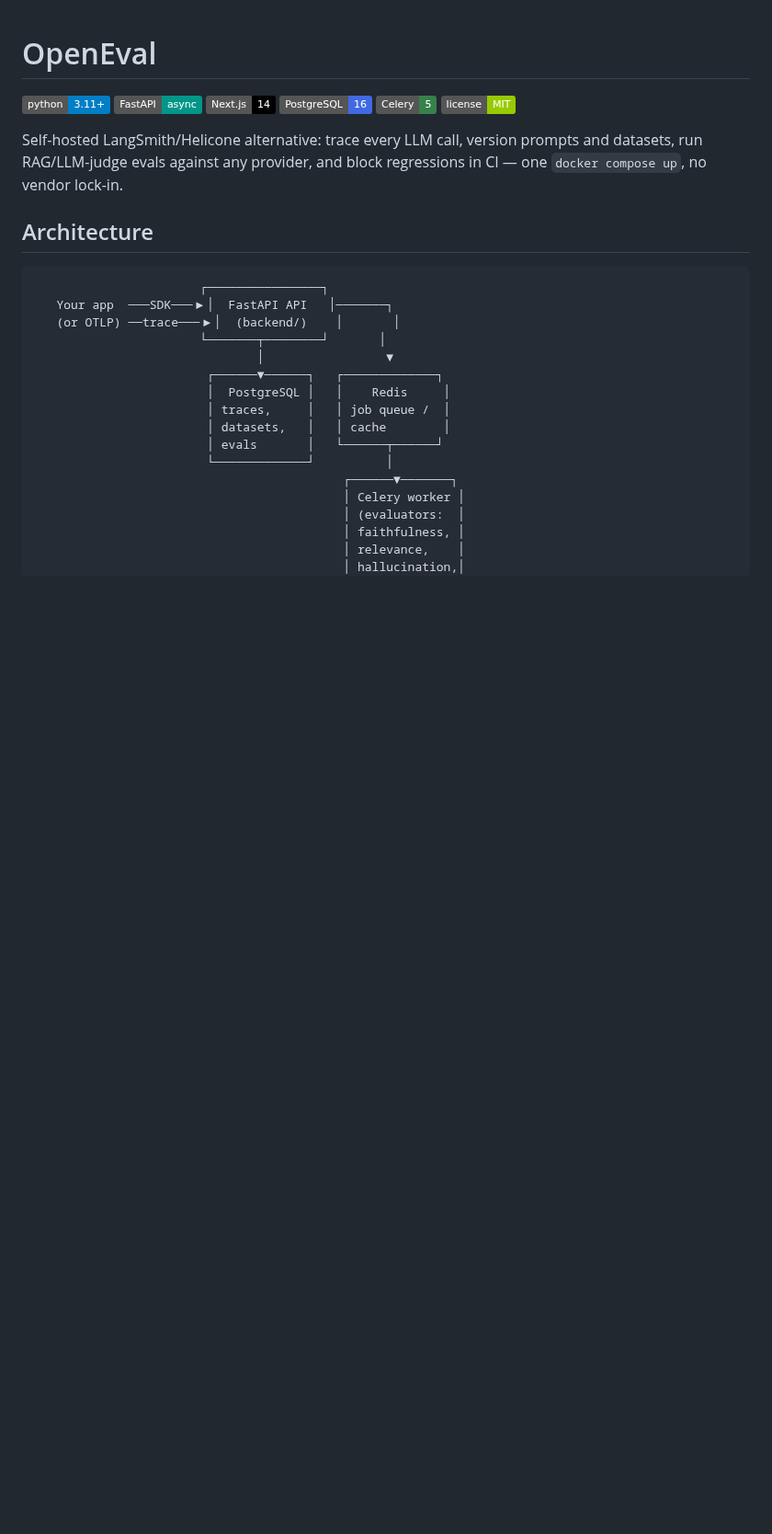
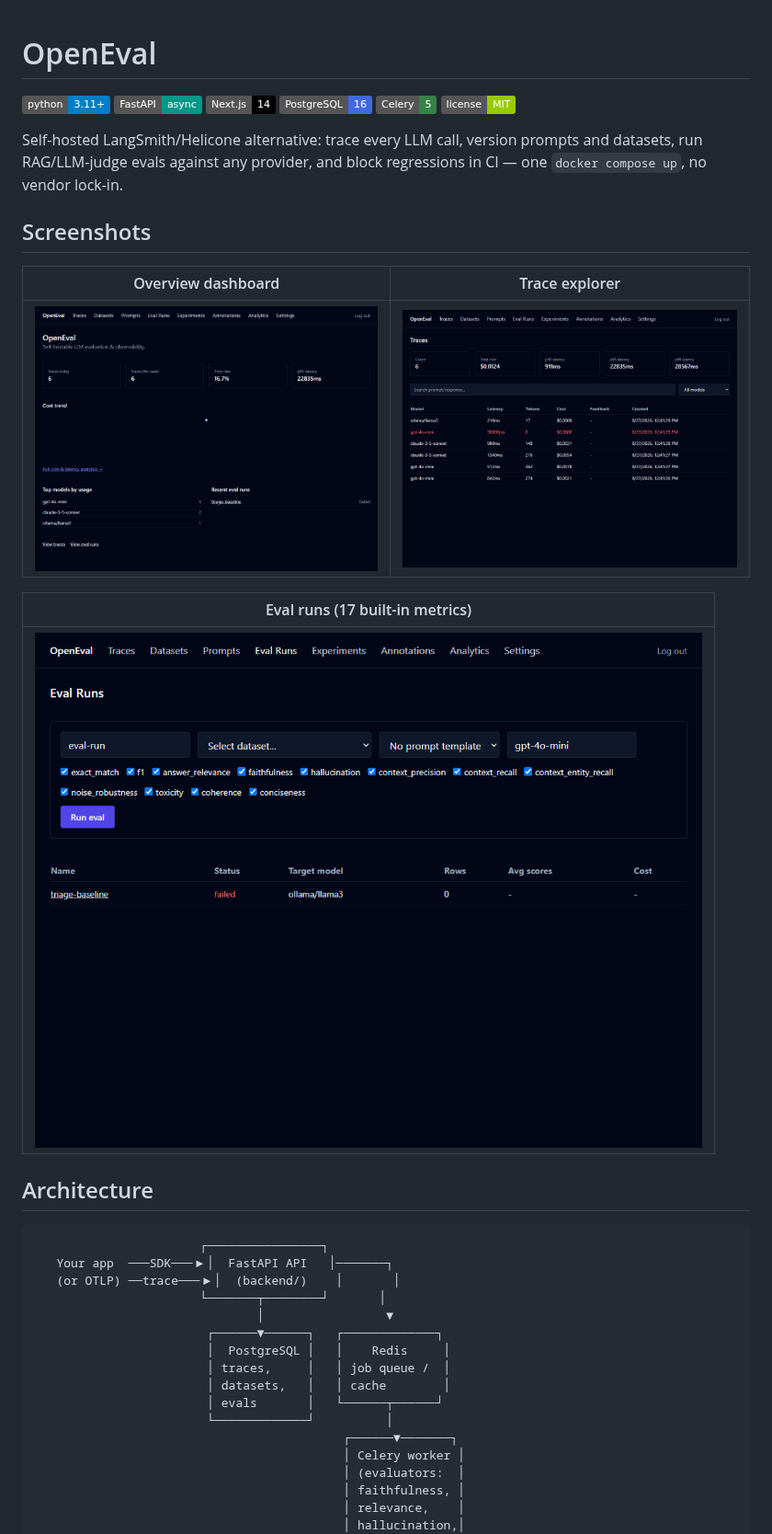
Before and after one commit to siddharthgaur1/openeval, a Markdown page: README.md, the part around the change. Shown at 92% size. Rendered like a GitHub page; pictures changed too: docs/screenshots/eval-runs.png (added), docs/screenshots/overview.png (added), docs/screenshots/traces.png (added); badges without logos; blank space fills up the shorter version.

Commit message:
docs: add UI screenshots to README, round out .gitignore
Seeded the app with realistic traces/dataset/prompt/eval-run data and
captured three real screenshots (overview dashboard, trace explorer with
filters, eval-run creation) instead of shipping a README nobody can picture
the product from. Also added common IDE/log patterns .gitignore was
missing (*.log, .vscode/, .idea/).

Co-Authored-By: Claude Sonnet 5 <noreply@anthropic.com>

```diff
--- a/README.md
+++ b/README.md
@@ -10,6 +10,16 @@
 Self-hosted LangSmith/Helicone alternative: trace every LLM call, version prompts and
 datasets, run RAG/LLM-judge evals against any provider, and block regressions in CI —
 one `docker compose up`, no vendor lock-in.
+
+## Screenshots
+
+| Overview dashboard | Trace explorer |
+|---|---|
+| ![Overview dashboard](docs/screenshots/overview.png) | ![Trace explorer with filters and cost/latency stats](docs/screenshots/traces.png) |
+
+| Eval runs (17 built-in metrics) |
+|---|
+| ![Eval run creation with the full metric catalog](docs/screenshots/eval-runs.png) |
 
 ## Architecture
 
```
Also changed, not shown: 1 other file.
